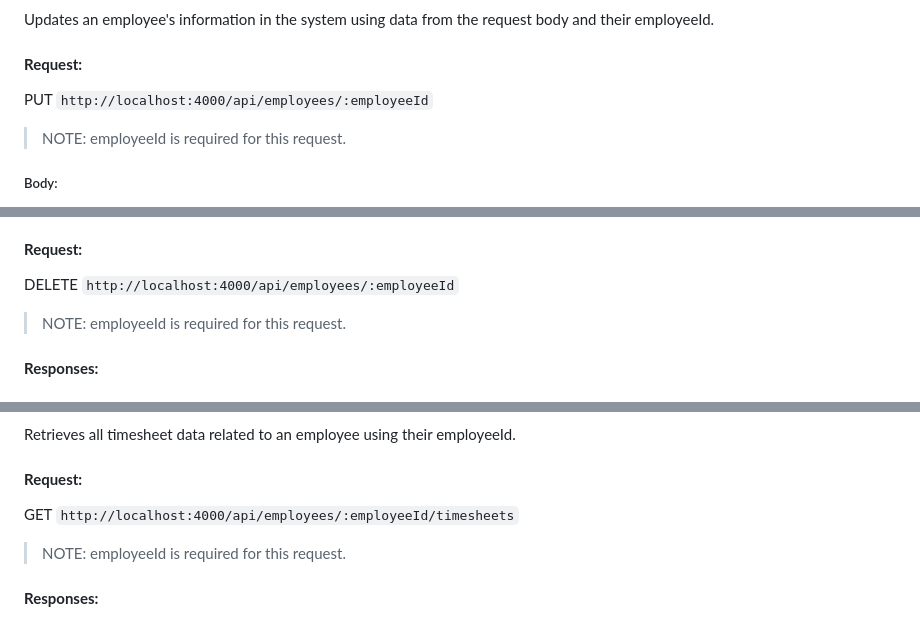
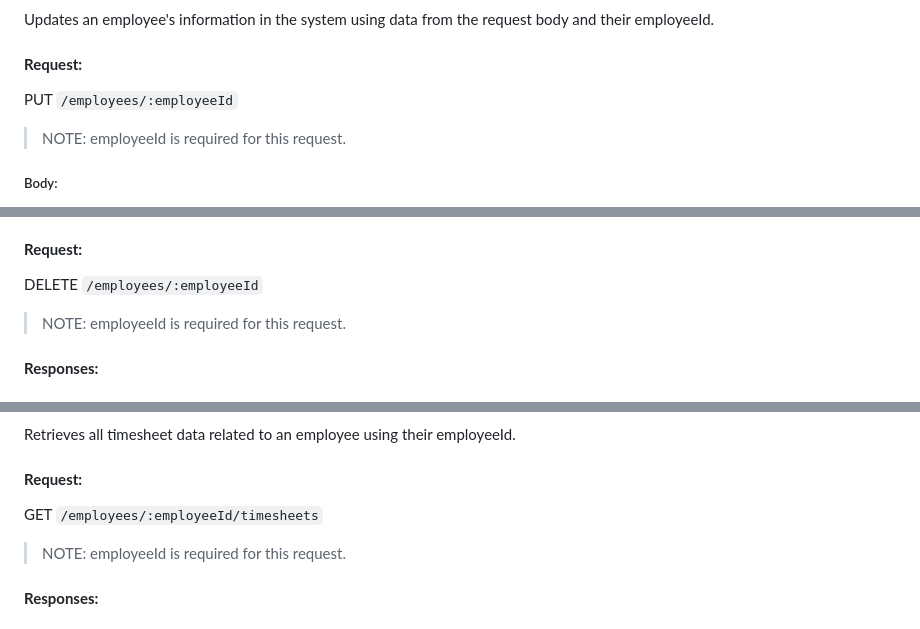
Before and after one commit to tao200ok/expresso, a Markdown page: README.md, 3 parts joined by grey strips. Drawn GitHub-style.

```diff
--- a/README.md
+++ b/README.md
@@ -202,7 +204,7 @@ Updates an employee's information in the system using data from the request body
 
 #### **Request:**
 
-<span style="color: blue">PUT</span> `http://localhost:4000/api/employees/:employeeId`
+<span style="color: blue">PUT</span> `/employees/:employeeId`
 
 > NOTE: employeeId is required for this request.
 
@@ -273,7 +275,7 @@ This does not permanently remove an employee's records but instead marks them in
 
 #### **Request:**
 
-<span style="color: red">DELETE</span> `http://localhost:4000/api/employees/:employeeId`
+<span style="color: red">DELETE</span> `/employees/:employeeId`
 
 > NOTE: employeeId is required for this request.
 
@@ -299,7 +301,7 @@ Retrieves all timesheet data related to an employee using their employeeId.
 
 #### **Request:**
 
-<span style="color: green">GET</span> `http://localhost:4000/api/employees/:employeeId/timesheets`
+<span style="color: green">GET</span> `/employees/:employeeId/timesheets`
 
 > NOTE: employeeId is required for this request.
 
```
Also changed, not shown: other parts of README.md (+23 -17 lines).
